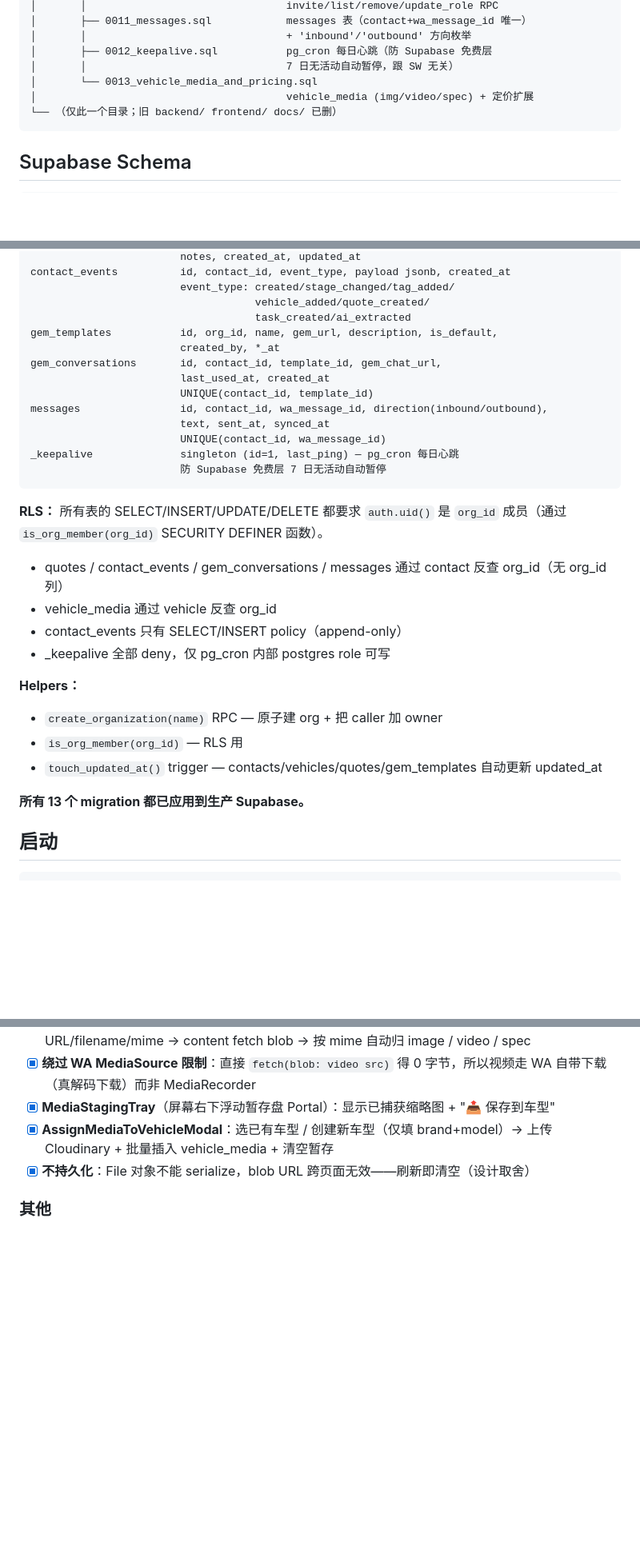
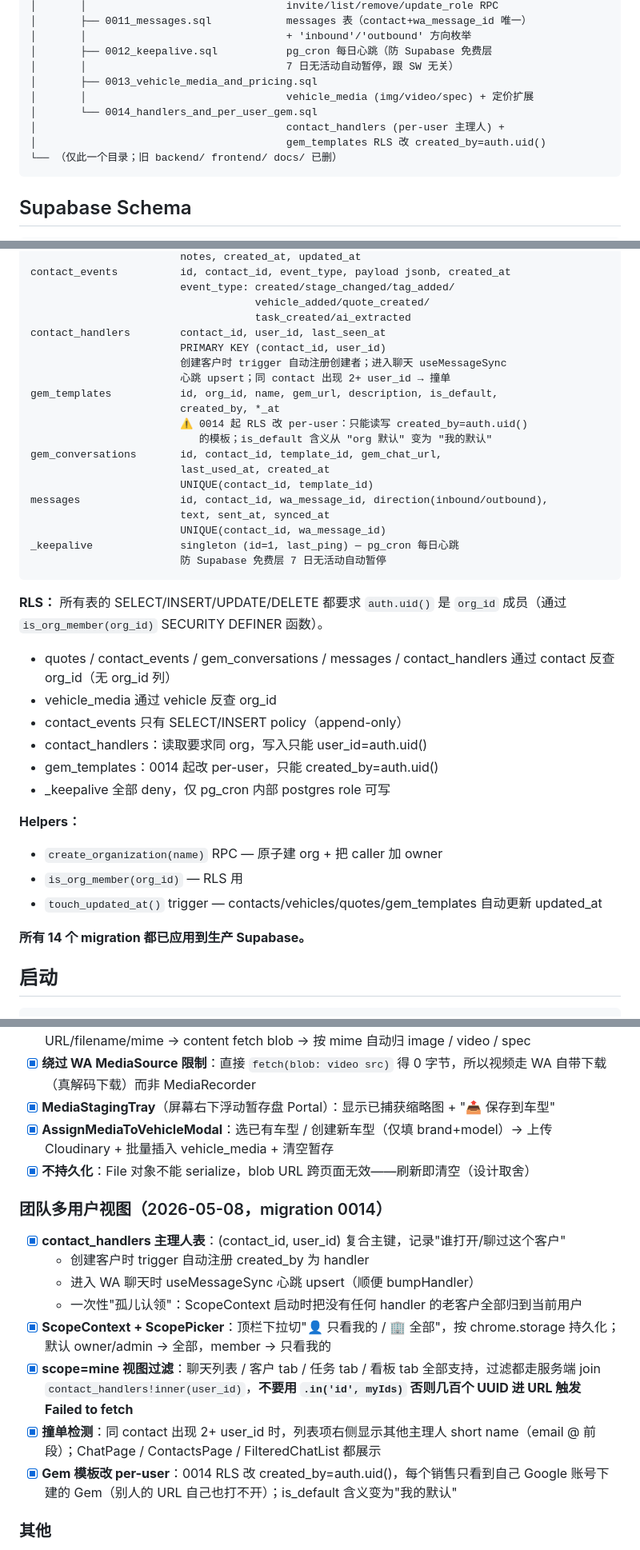
Before and after one commit to davidDai121/Sinogear-CRM, a Markdown page: CLAUDE.md, 3 parts joined by grey strips. Shown at 80% size. Rendered like a GitHub page; blank space fills up the shorter version.

Commit message:
CLAUDE.md: 补完团队多用户视图 / contact_handlers / 0014 / .in() URL 雷区
- 架构图加 contact_handlers 表
- 目录树加 ScopeContext / ScopePicker / useOrgMembers / contact-handlers / 0014 migration
- Schema 加 contact_handlers 表 + gem_templates per-user RLS 注释
- 已完成功能加"团队多用户视图"小节
- 已知问题加 .in('id', myIds) URL 长度炸弹的教训

Co-Authored-By: Claude Opus 4.7 (1M context) <noreply@anthropic.com>

````diff
--- a/CLAUDE.md
+++ b/CLAUDE.md
@@ -192,8 +201,11 @@ Supabase（托管 Postgres + Auth）
 │       │                                + 'inbound'/'outbound' 方向枚举
 │       ├── 0012_keepalive.sql           pg_cron 每日心跳（防 Supabase 免费层
 │       │                                7 日无活动自动暂停，跟 SW 无关）
-│       └── 0013_vehicle_media_and_pricing.sql
-│                                        vehicle_media (img/video/spec) + 定价扩展
+│       ├── 0013_vehicle_media_and_pricing.sql
+│       │                                vehicle_media (img/video/spec) + 定价扩展
+│       └── 0014_handlers_and_per_user_gem.sql
+│                                        contact_handlers (per-user 主理人) +
+│                                        gem_templates RLS 改 created_by=auth.uid()
 └── （仅此一个目录；旧 backend/ frontend/ docs/ 已删）
 ```
 
@@ -232,8 +244,14 @@ contact_events          id, contact_id, event_type, payload jsonb, created_at
                         event_type: created/stage_changed/tag_added/
                                     vehicle_added/quote_created/
                                     task_created/ai_extracted
+contact_handlers        contact_id, user_id, last_seen_at
+                        PRIMARY KEY (contact_id, user_id)
+                        创建客户时 trigger 自动注册创建者；进入聊天 useMessageSync
+                        心跳 upsert；同 contact 出现 2+ user_id → 撞单
 gem_templates           id, org_id, name, gem_url, description, is_default,
                         created_by, *_at
+                        ⚠️ 0014 起 RLS 改 per-user：只能读写 created_by=auth.uid()
+                           的模板；is_default 含义从 "org 默认" 变为 "我的默认"
 gem_conversations       id, contact_id, template_id, gem_chat_url,
                         last_used_at, created_at
                         UNIQUE(contact_id, template_id)
@@ -245,9 +263,11 @@ _keepalive              singleton (id=1, last_ping) — pg_cron 每日心跳
 ```
 
 **RLS：** 所有表的 SELECT/INSERT/UPDATE/DELETE 都要求 `auth.uid()` 是 `org_id` 成员（通过 `is_org_member(org_id)` SECURITY DEFINER 函数）。
-- quotes / contact_events / gem_conversations / messages 通过 contact 反查 org_id（无 org_id 列）
+- quotes / contact_events / gem_conversations / messages / contact_handlers 通过 contact 反查 org_id（无 org_id 列）
 - vehicle_media 通过 vehicle 反查 org_id
 - contact_events 只有 SELECT/INSERT policy（append-only）
+- contact_handlers：读取要求同 org，写入只能 user_id=auth.uid()
+- gem_templates：0014 起改 per-user，只能 created_by=auth.uid()
 - _keepalive 全部 deny，仅 pg_cron 内部 postgres role 可写
 
 **Helpers：**
@@ -255,7 +275,7 @@ _keepalive              singleton (id=1, last_ping) — pg_cron 每日心跳
 - `is_org_member(org_id)` — RLS 用
 - `touch_updated_at()` trigger — contacts/vehicles/quotes/gem_templates 自动更新 updated_at
 
-**所有 13 个 migration 都已应用到生产 Supabase。**
+**所有 14 个 migration 都已应用到生产 Supabase。**
 
 ## 启动
 
@@ -373,6 +393,16 @@ npm run build
 - [x] **AssignMediaToVehicleModal**：选已有车型 / 创建新车型（仅填 brand+model）→ 上传 Cloudinary + 批量插入 vehicle_media + 清空暂存
 - [x] **不持久化**：File 对象不能 serialize，blob URL 跨页面无效——刷新即清空（设计取舍）
 
+### 团队多用户视图（2026-05-08，migration 0014）
+- [x] **contact_handlers 主理人表**：(contact_id, user_id) 复合主键，记录"谁打开/聊过这个客户"
+  - 创建客户时 trigger 自动注册 created_by 为 handler
+  - 进入 WA 聊天时 useMessageSync 心跳 upsert（顺便 bumpHandler）
+  - 一次性"孤儿认领"：ScopeContext 启动时把没有任何 handler 的老客户全部归到当前用户
+- [x] **ScopeContext + ScopePicker**：顶栏下拉切"👤 只看我的 / 🏢 全部"，按 chrome.storage 持久化；默认 owner/admin → 全部，member → 只看我的
+- [x] **scope=mine 视图过滤**：聊天列表 / 客户 tab / 任务 tab / 看板 tab 全部支持，过滤都走服务端 join `contact_handlers!inner(user_id)`，**不要用 `.in('id', myIds)` 否则几百个 UUID 进 URL 触发 Failed to fetch**
+- [x] **撞单检测**：同 contact 出现 2+ user_id 时，列表项右侧显示其他主理人 short name（email @ 前段）；ChatPage / ContactsPage / FilteredChatList 都展示
+- [x] **Gem 模板改 per-user**：0014 RLS 改 created_by=auth.uid()，每个销售只看到自己 Google 账号下建的 Gem（别人的 URL 自己也打不开）；is_default 含义变为"我的默认"
+
 ### 其他
 - [x] **客户质量分级**：⭐⭐⭐ 大客户 / ⭐⭐ 有潜力（默认）/ ⭐ 普通 / 🗑 垃圾
 - [x] **跟进提醒**：`stalled` 阶段 + `reminder_ack_at` + `reminder_disabled`
````
Also changed, not shown: other parts of CLAUDE.md (+13 -3 lines).
